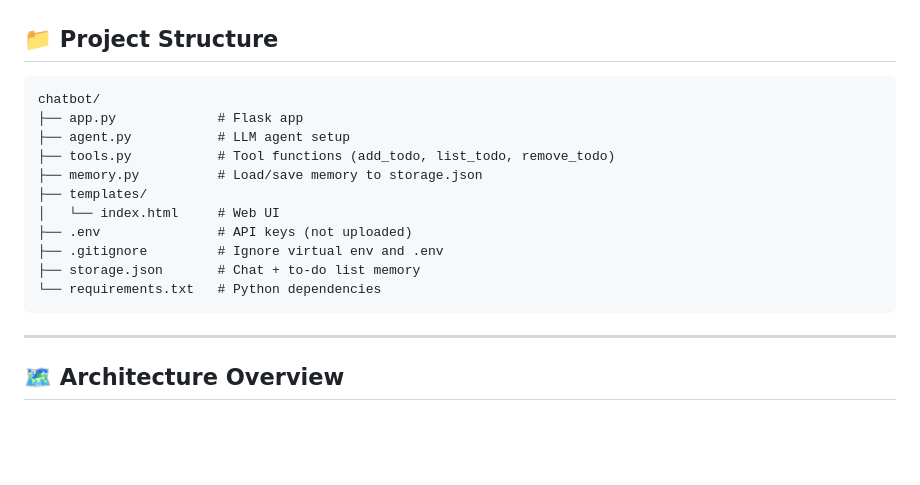
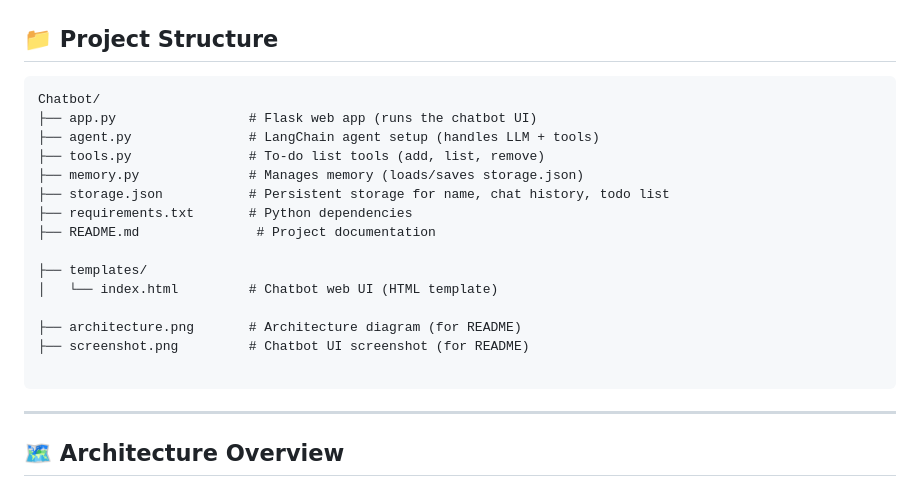
Before and after one commit to nenavathsriganga-25/Chatbot, a Markdown page: README.md, the part around one of its changes. Rendered like a GitHub page; blank space fills up the shorter version.

````diff
--- a/README.md
+++ b/README.md
@@ -6,17 +6,21 @@
 ## 📁 Project Structure
 
 ```
-chatbot/
-├── app.py             # Flask app
-├── agent.py           # LLM agent setup
-├── tools.py           # Tool functions (add_todo, list_todo, remove_todo)
-├── memory.py          # Load/save memory to storage.json
+Chatbot/
+├── app.py                 # Flask web app (runs the chatbot UI)
+├── agent.py               # LangChain agent setup (handles LLM + tools)
+├── tools.py               # To-do list tools (add, list, remove)
+├── memory.py              # Manages memory (loads/saves storage.json)
+├── storage.json           # Persistent storage for name, chat history, todo list
+├── requirements.txt       # Python dependencies
+├── README.md               # Project documentation
+
 ├── templates/
-│   └── index.html     # Web UI
-├── .env               # API keys (not uploaded)
-├── .gitignore         # Ignore virtual env and .env
-├── storage.json       # Chat + to-do list memory
-└── requirements.txt   # Python dependencies
+│   └── index.html         # Chatbot web UI (HTML template)
+
+├── architecture.png       # Architecture diagram (for README)
+├── screenshot.png         # Chatbot UI screenshot (for README)
+
 ```
 
 ---
````
Also changed, not shown: other parts of README.md (+2 -2 lines).
